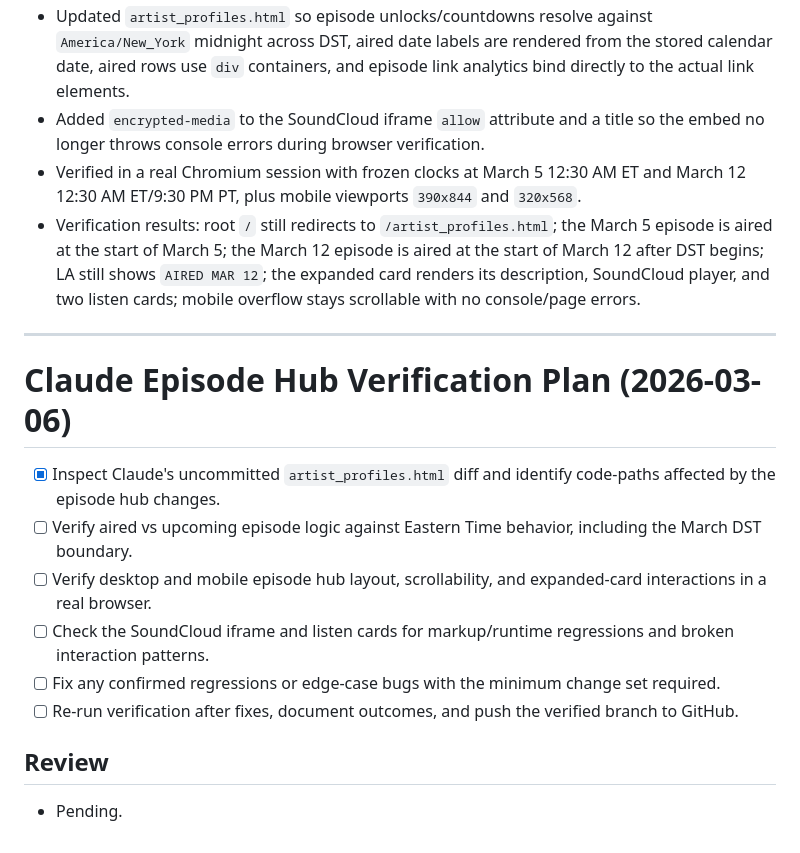
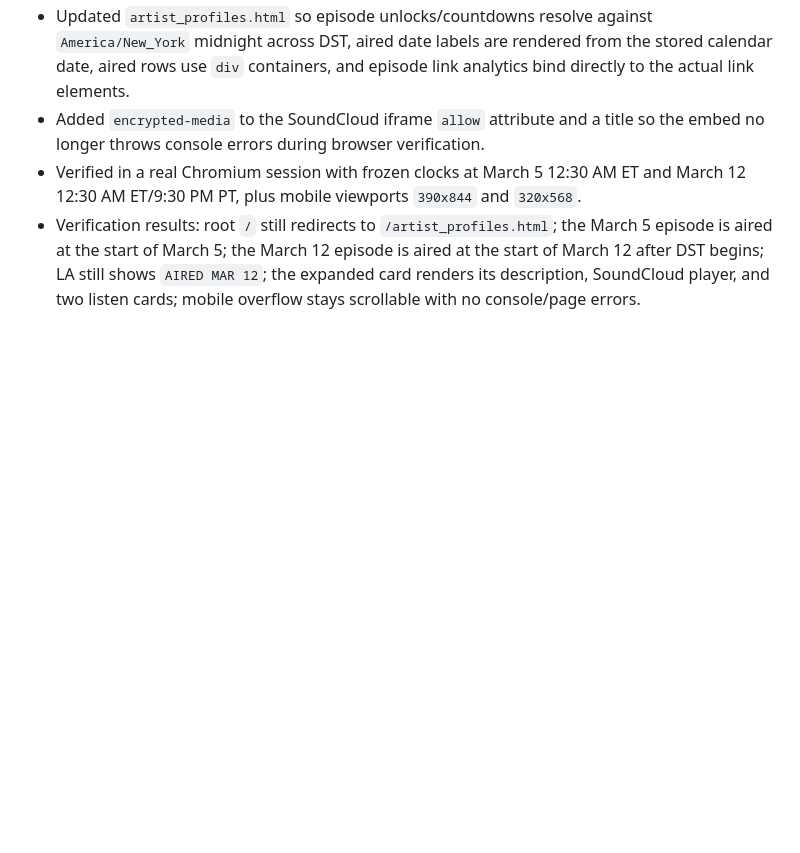
Before and after one commit to Ceyvion/apww_womens_history_month, a Markdown page: tasks/todo.md, the part around one of its changes. Drawn GitHub-style; blank space fills up the shorter version.

Commit message:
Clean up episode verification task log

```diff
--- a/tasks/todo.md
+++ b/tasks/todo.md
@@ -89,17 +89,3 @@
 - Added `encrypted-media` to the SoundCloud iframe `allow` attribute and a title so the embed no longer throws console errors during browser verification.
 - Verified in a real Chromium session with frozen clocks at March 5 12:30 AM ET and March 12 12:30 AM ET/9:30 PM PT, plus mobile viewports `390x844` and `320x568`.
 - Verification results: root `/` still redirects to `/artist_profiles.html`; the March 5 episode is aired at the start of March 5; the March 12 episode is aired at the start of March 12 after DST begins; LA still shows `AIRED MAR 12`; the expanded card renders its description, SoundCloud player, and two listen cards; mobile overflow stays scrollable with no console/page errors.
-
----
-
-# Claude Episode Hub Verification Plan (2026-03-06)
-
-- [x] Inspect Claude's uncommitted `artist_profiles.html` diff and identify code-paths affected by the episode hub changes.
-- [ ] Verify aired vs upcoming episode logic against Eastern Time behavior, including the March DST boundary.
-- [ ] Verify desktop and mobile episode hub layout, scrollability, and expanded-card interactions in a real browser.
-- [ ] Check the SoundCloud iframe and listen cards for markup/runtime regressions and broken interaction patterns.
-- [ ] Fix any confirmed regressions or edge-case bugs with the minimum change set required.
-- [ ] Re-run verification after fixes, document outcomes, and push the verified branch to GitHub.
-
-## Review
-- Pending.
```
Also changed, not shown: other parts of tasks/todo.md (+1 -1 lines).
